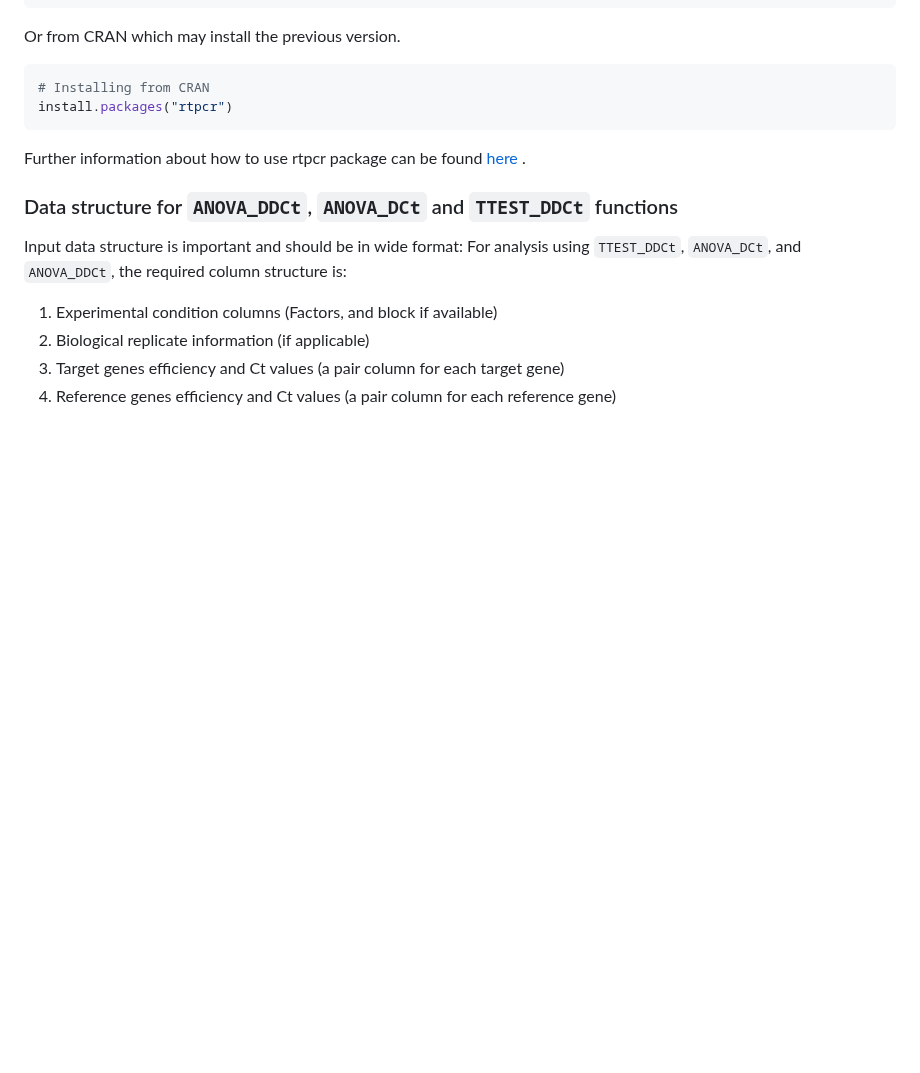
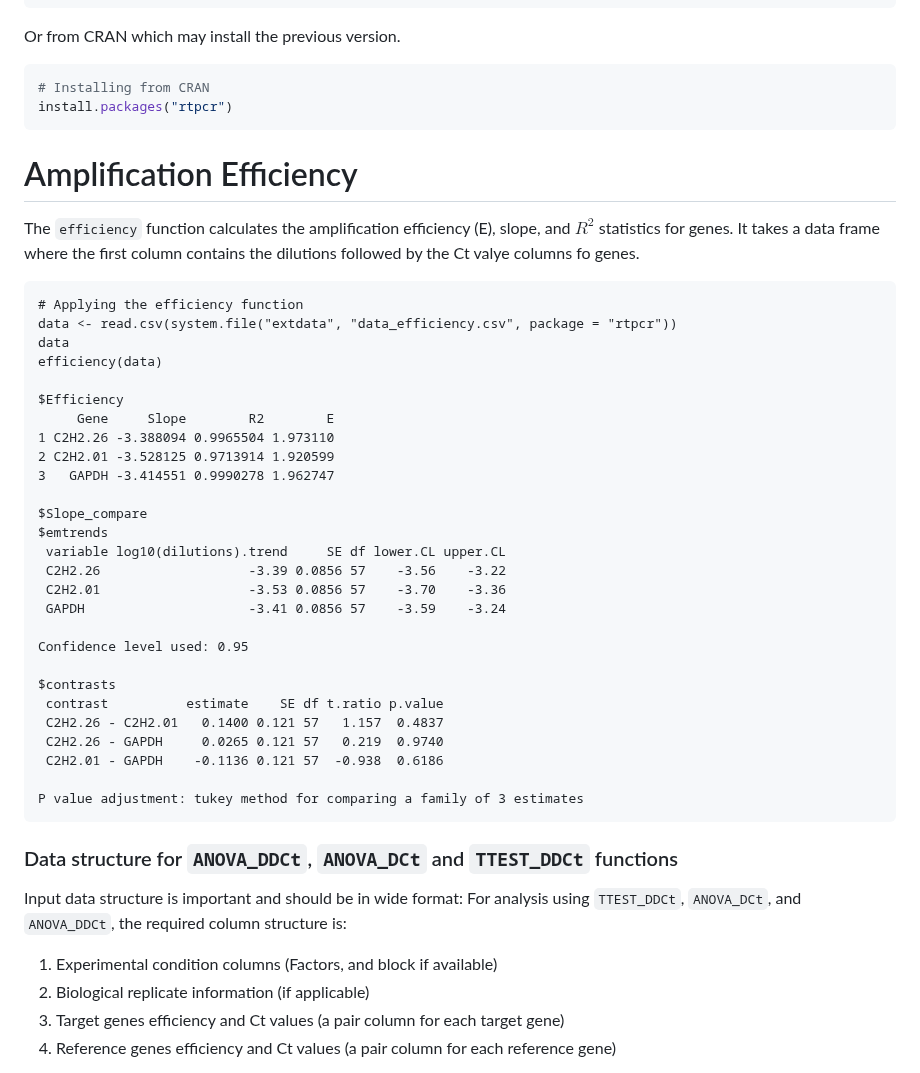
Before and after one commit to mirzaghaderi/rtpcr, a Markdown page: README.md, the part around the change. Drawn GitHub-style; blank space fills up the shorter version.

````diff
--- a/README.md
+++ b/README.md
@@ -65,8 +65,40 @@ install.packages("rtpcr")
 ```
 
 
-Further information about how to use rtpcr package can be found
-<a href="https://cran.r-project.org/web/packages/rtpcr/vignettes/vignette.html">here </a>.
+# Amplification Efficiency
+
+The `efficiency` function calculates the amplification efficiency (E), slope, and $R^2$ statistics for genes. It takes a data frame where the first column contains the dilutions followed by the Ct valye columns fo genes.
+
+```{r eval= T}
+# Applying the efficiency function
+data <- read.csv(system.file("extdata", "data_efficiency.csv", package = "rtpcr"))
+data
+efficiency(data)
+
+$Efficiency
+     Gene     Slope        R2        E
+1 C2H2.26 -3.388094 0.9965504 1.973110
+2 C2H2.01 -3.528125 0.9713914 1.920599
+3   GAPDH -3.414551 0.9990278 1.962747
+
+$Slope_compare
+$emtrends
+ variable log10(dilutions).trend     SE df lower.CL upper.CL
+ C2H2.26                   -3.39 0.0856 57    -3.56    -3.22
+ C2H2.01                   -3.53 0.0856 57    -3.70    -3.36
+ GAPDH                     -3.41 0.0856 57    -3.59    -3.24
+
+Confidence level used: 0.95
+
+$contrasts
+ contrast          estimate    SE df t.ratio p.value
+ C2H2.26 - C2H2.01   0.1400 0.121 57   1.157  0.4837
+ C2H2.26 - GAPDH     0.0265 0.121 57   0.219  0.9740
+ C2H2.01 - GAPDH    -0.1136 0.121 57  -0.938  0.6186
+
+P value adjustment: tukey method for comparing a family of 3 estimates
+```
+
 
 
 ### Data structure for `ANOVA_DDCt`, `ANOVA_DCt` and `TTEST_DDCt` functions
````
